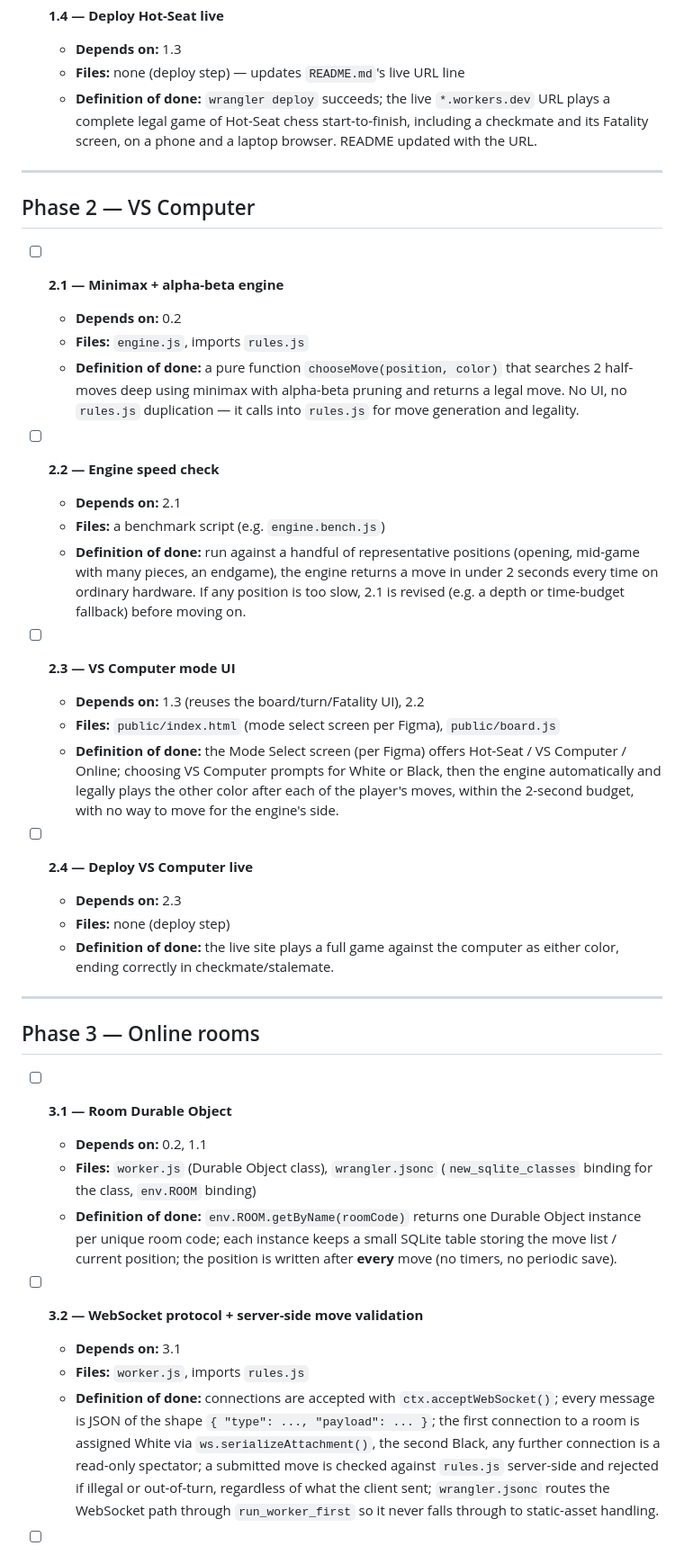
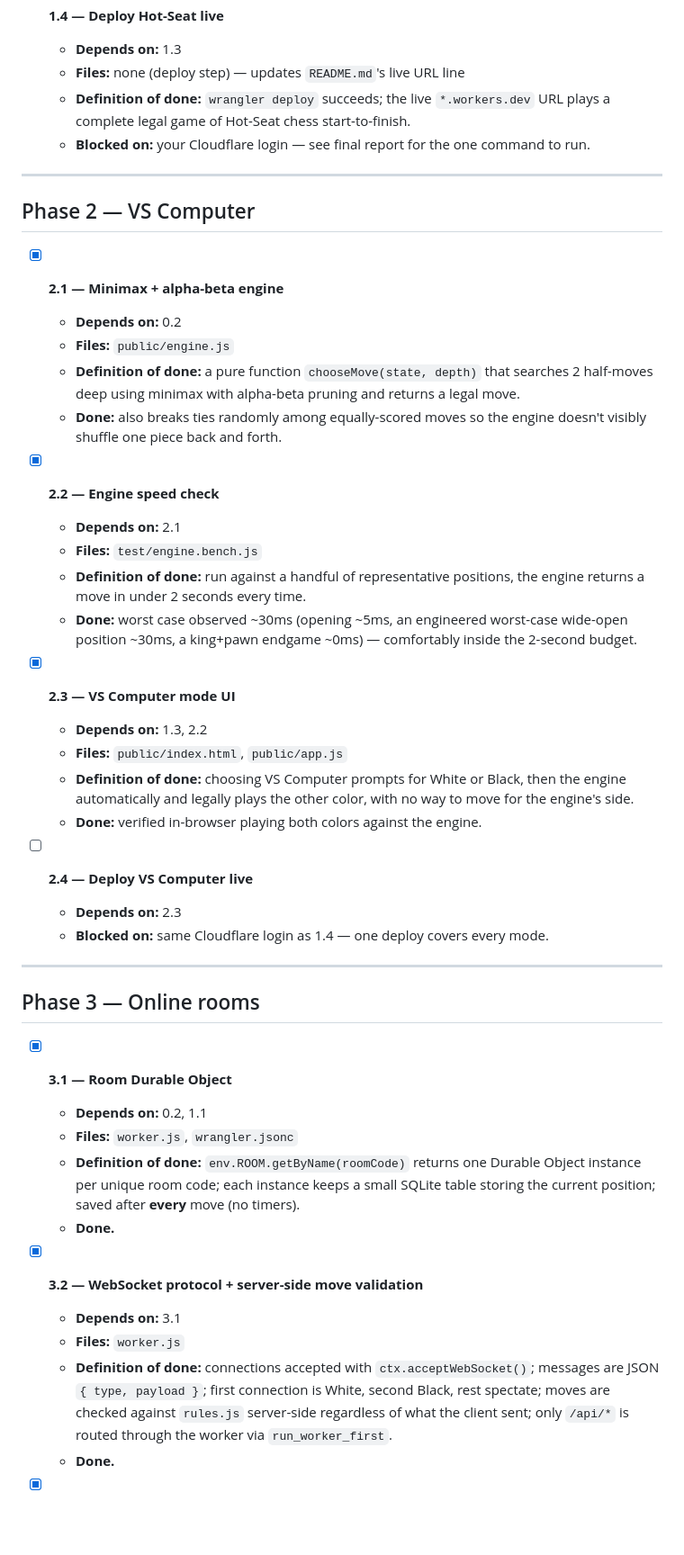
Before and after one commit to azami8805/Chess-Mortal-Kombat, a Markdown page: FEATUREROADMAP_workplan.md, the part around one of its changes. Shown at 90% size. GitHub-like rendering; blank space fills up the shorter version.

```diff
--- a/FEATUREROADMAP_workplan.md
+++ b/FEATUREROADMAP_workplan.md
@@ -42,43 +49,48 @@ This is the build order. Every task is a checkbox with what it depends on, which
 - [ ] **1.4 — Deploy Hot-Seat live**
   - **Depends on:** 1.3
   - **Files:** none (deploy step) — updates `README.md`'s live URL line
-  - **Definition of done:** `wrangler deploy` succeeds; the live `*.workers.dev` URL plays a complete legal game of Hot-Seat chess start-to-finish, including a checkmate and its Fatality screen, on a phone and a laptop browser. README updated with the URL.
+  - **Definition of done:** `wrangler deploy` succeeds; the live `*.workers.dev` URL plays a complete legal game of Hot-Seat chess start-to-finish.
+  - **Blocked on:** your Cloudflare login — see final report for the one command to run.
 
 ---
 
 ## Phase 2 — VS Computer
 
-- [ ] **2.1 — Minimax + alpha-beta engine**
+- [x] **2.1 — Minimax + alpha-beta engine**
   - **Depends on:** 0.2
-  - **Files:** `engine.js`, imports `rules.js`
-  - **Definition of done:** a pure function `chooseMove(position, color)` that searches 2 half-moves deep using minimax with alpha-beta pruning and returns a legal move. No UI, no `rules.js` duplication — it calls into `rules.js` for move generation and legality.
+  - **Files:** `public/engine.js`
+  - **Definition of done:** a pure function `chooseMove(state, depth)` that searches 2 half-moves deep using minimax with alpha-beta pruning and returns a legal move.
+  - **Done:** also breaks ties randomly among equally-scored moves so the engine doesn't visibly shuffle one piece back and forth.
 
-- [ ] **2.2 — Engine speed check**
+- [x] **2.2 — Engine speed check**
   - **Depends on:** 2.1
-  - **Files:** a benchmark script (e.g. `engine.bench.js`)
-  - **Definition of done:** run against a handful of representative positions (opening, mid-game with many pieces, an endgame), the engine returns a move in under 2 seconds every time on ordinary hardware. If any position is too slow, 2.1 is revised (e.g. a depth or time-budget fallback) before moving on.
+  - **Files:** `test/engine.bench.js`
+  - **Definition of done:** run against a handful of representative positions, the engine returns a move in under 2 seconds every time.
+  - **Done:** worst case observed ~30ms (opening ~5ms, an engineered worst-case wide-open position ~30ms, a king+pawn endgame ~0ms) — comfortably inside the 2-second budget.
 
-- [ ] **2.3 — VS Computer mode UI**
-  - **Depends on:** 1.3 (reuses the board/turn/Fatality UI), 2.2
-  - **Files:** `public/index.html` (mode select screen per Figma), `public/board.js`
-  - **Definition of done:** the Mode Select screen (per Figma) offers Hot-Seat / VS Computer / Online; choosing VS Computer prompts for White or Black, then the engine automatically and legally plays the other color after each of the player's moves, within the 2-second budget, with no way to move for the engine's side.
+- [x] **2.3 — VS Computer mode UI**
+  - **Depends on:** 1.3, 2.2
+  - **Files:** `public/index.html`, `public/app.js`
+  - **Definition of done:** choosing VS Computer prompts for White or Black, then the engine automatically and legally plays the other color, with no way to move for the engine's side.
+  - **Done:** verified in-browser playing both colors against the engine.
 
 - [ ] **2.4 — Deploy VS Computer live**
   - **Depends on:** 2.3
-  - **Files:** none (deploy step)
-  - **Definition of done:** the live site plays a full game against the computer as either color, ending correctly in checkmate/stalemate.
+  - **Blocked on:** same Cloudflare login as 1.4 — one deploy covers every mode.
 
 ---
 
 ## Phase 3 — Online rooms
 
-- [ ] **3.1 — Room Durable Object**
+- [x] **3.1 — Room Durable Object**
   - **Depends on:** 0.2, 1.1
-  - **Files:** `worker.js` (Durable Object class), `wrangler.jsonc` (`new_sqlite_classes` binding for the class, `env.ROOM` binding)
-  - **Definition of done:** `env.ROOM.getByName(roomCode)` returns one Durable Object instance per unique room code; each instance keeps a small SQLite table storing the move list / current position; the position is written after **every** move (no timers, no periodic save).
+  - **Files:** `worker.js`, `wrangler.jsonc`
+  - **Definition of done:** `env.ROOM.getByName(roomCode)` returns one Durable Object instance per unique room code; each instance keeps a small SQLite table storing the current position; saved after **every** move (no timers).
+  - **Done.**
 
-- [ ] **3.2 — WebSocket protocol + server-side move validation**
+- [x] **3.2 — WebSocket protocol + server-side move validation**
   - **Depends on:** 3.1
-  - **Files:** `worker.js`, imports `rules.js`
-  - **Definition of done:** connections are accepted with `ctx.acceptWebSocket()`; every message is JSON of the shape `{ "type": ..., "payload": ... }`; the first connection to a room is assigned White via `ws.serializeAttachment()`, the second Black, any further connection is a read-only spectator; a submitted move is checked against `rules.js` server-side and rejected if illegal or out-of-turn, regardless of what the client sent; `wrangler.jsonc` routes the WebSocket path through `run_worker_first` so it never falls through to static-asset handling.
+  - **Files:** `worker.js`
+  - **Definition of done:** connections accepted with `ctx.acceptWebSocket()`; messages are JSON `{ type, payload }`; first connection is White, second Black, rest spectate; moves are checked against `rules.js` server-side regardless of what the client sent; only `/api/*` is routed through the worker via `run_worker_first`.
+  - **Done.**
 
```
Also changed, not shown: other parts of FEATUREROADMAP_workplan.md (+37 -34 lines), ProductSpec.md (+2 -8 lines), README.md (+22 -3 lines).
